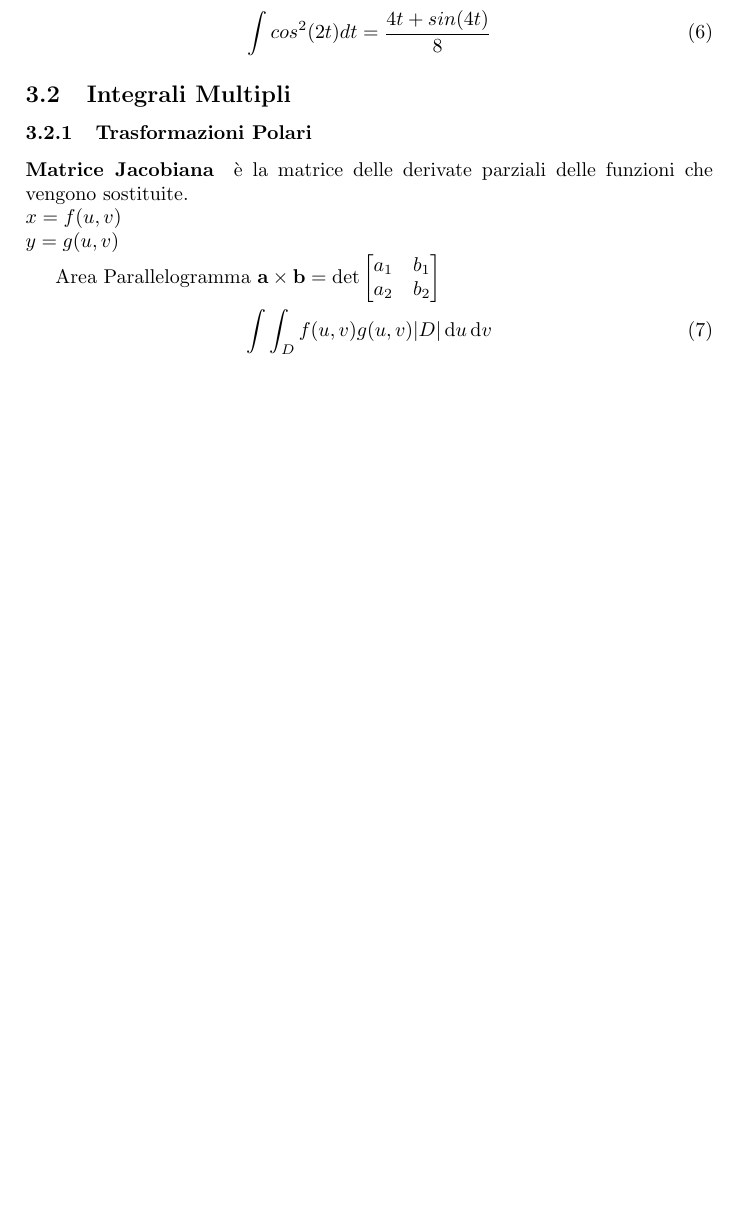
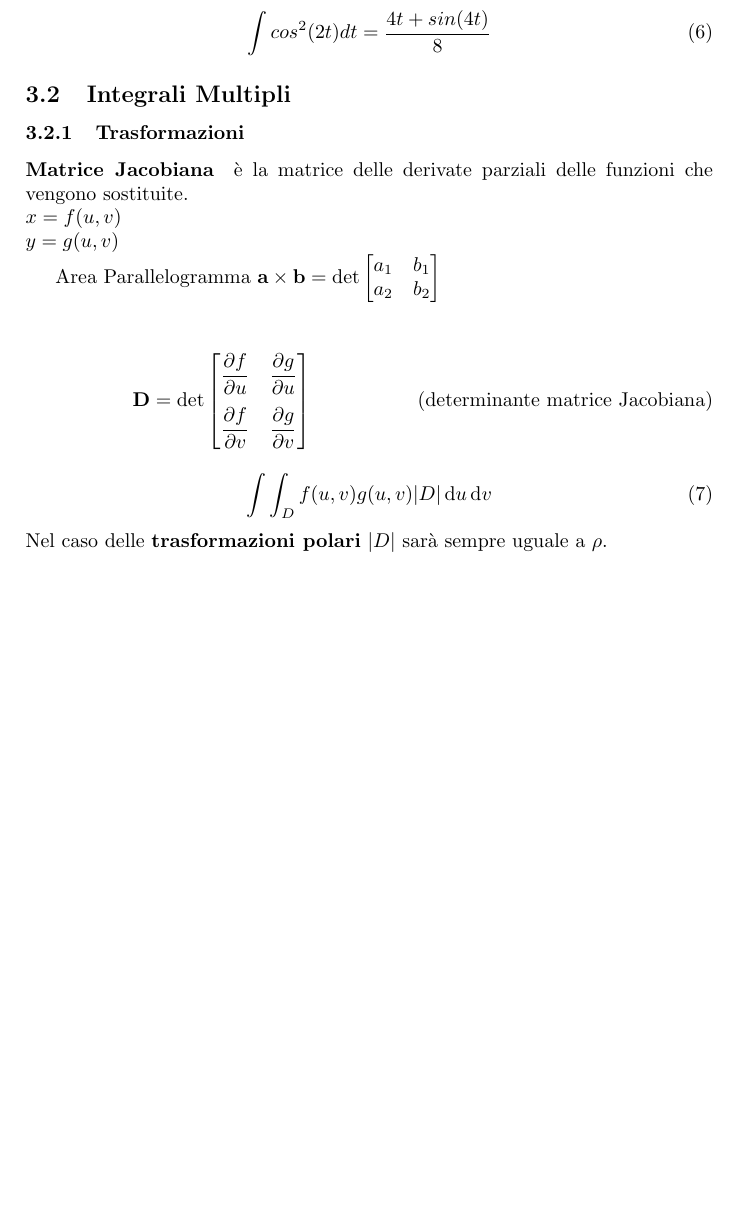
Before and after one commit to thedvd98/Appunti-Polimi, a LaTeX document (analisi2.tex, which reads analisi2/integrali/integrali_multipli.tex): part of page 3 of 3, cut so that both start at the same text, the shorter picture padded with empty space. Compiled offline with pdfLaTeX.

Commit message:
mat jacobiana

```diff
--- a/analisi2/integrali/integrali_multipli.tex
+++ b/analisi2/integrali/integrali_multipli.tex
@@ -1,5 +1,5 @@
 \subsection{Integrali Multipli}
-\subsubsection{Trasformazioni Polari}
+\subsubsection{Trasformazioni}
 \paragraph{Matrice Jacobiana} è la matrice delle derivate parziali delle funzioni che vengono sostituite.\\
 $x = f(u,v)$\\
 $y = g(u,v)$
@@ -15,8 +15,19 @@ Area Parallelogramma
 	}
 \end{aligned}
 }
-\end{math}
+\end{math}\\
+
+\begin{align}\mathbf {D} = \det{
+	\begin{bmatrix}
+		\dfrac{\partial f}{\partial u} & \dfrac{\partial g}{\partial u}\\[1em]
+		\dfrac{\partial f}{\partial v} & \dfrac{\partial g}{\partial v}
+	\end{bmatrix}
+	}
+	\tag{determinante matrice Jacobiana}
+\end{align}
+}
 
 \begin{equation}
 	\int\int_{D} f(u,v) g(u,v)|D|\ud u \ud v
 \end{equation}
+Nel caso delle \textbf{trasformazioni polari} $|D|$ sarà sempre uguale a $\rho$.
```
Also changed, not shown: 1 other file.
